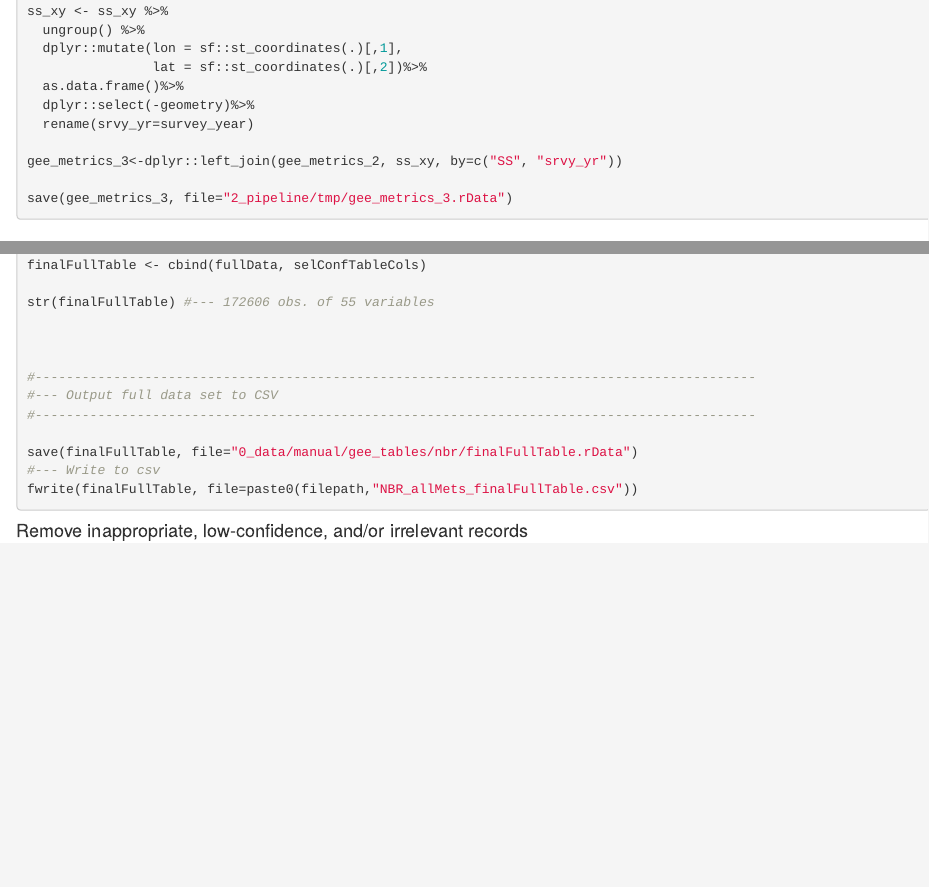
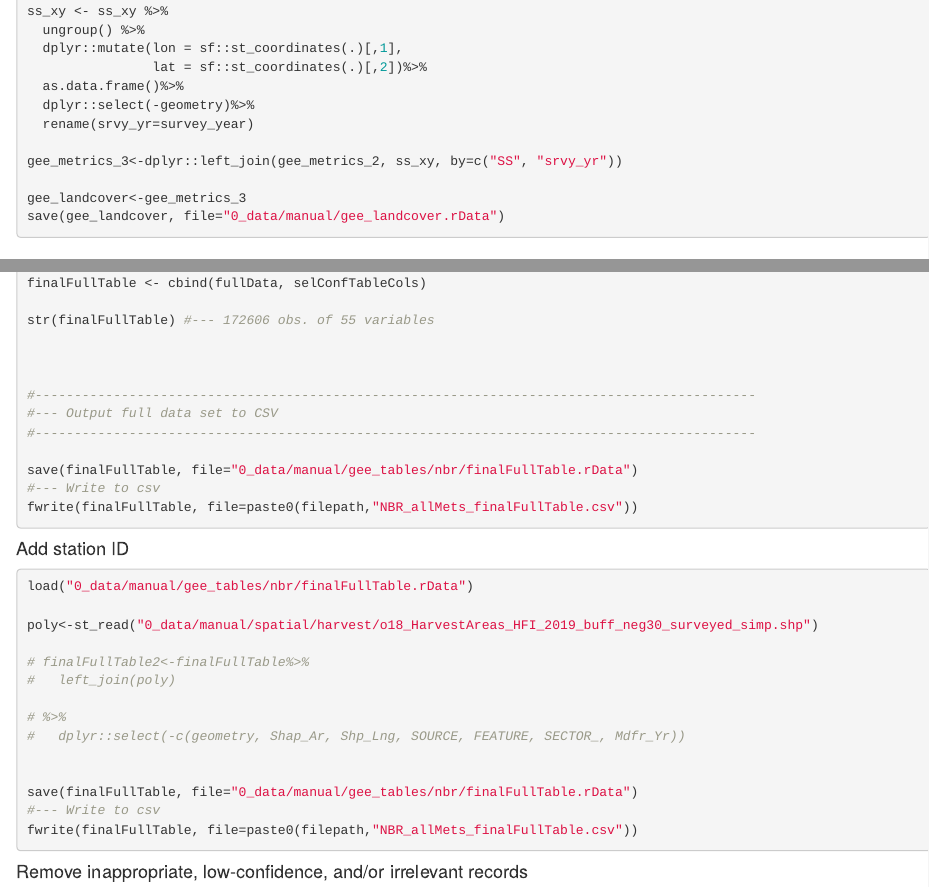
Before and after one commit to bgcasey/harvestSeverity_birds, an R Markdown document (1_code/r_notebook/3_GEE_metrics.Rmd): the page in a window 1100 px wide, from 920 px down, and a second part further down, joined at a grey line. Rendered offline with R 4.5, knitr and Pandoc, with nearby package versions; some code elsewhere in the file could not run offline; common packages that the code uses without loading them are loaded.

Commit message:
join csv with harvest shapefile

````diff
--- a/1_code/r_notebook/3_GEE_metrics.Rmd
+++ b/1_code/r_notebook/3_GEE_metrics.Rmd
@@ -66,7 +66,8 @@ ss_xy <- ss_xy %>%
 
 gee_metrics_3<-dplyr::left_join(gee_metrics_2, ss_xy, by=c("SS", "srvy_yr"))
 
-save(gee_metrics_3, file="2_pipeline/tmp/gee_metrics_3.rData")
+gee_landcover<-gee_metrics_3
+save(gee_landcover, file="0_data/manual/gee_landcover.rData")
 ```
 
 ### NBR {-}
@@ -645,6 +645,25 @@ save(finalFullTable, file="0_data/manual/gee_tables/nbr/finalFullTable.rData")
 fwrite(finalFullTable, file=paste0(filepath,"NBR_allMets_finalFullTable.csv"))
 
 ```
+#### Add station ID {-}
+
+```{r eval=FALSE}
+load("0_data/manual/gee_tables/nbr/finalFullTable.rData")
+
+poly<-st_read("0_data/manual/spatial/harvest/o18_HarvestAreas_HFI_2019_buff_neg30_surveyed_simp.shp")
+
+# finalFullTable2<-finalFullTable%>%
+#   left_join(poly)
+
+# %>%
+#   dplyr::select(-c(geometry, Shap_Ar, Shp_Lng, SOURCE, FEATURE, SECTOR_, Mdfr_Yr))
+
+
+save(finalFullTable, file="0_data/manual/gee_tables/nbr/finalFullTable.rData")
+#--- Write to csv
+fwrite(finalFullTable, file=paste0(filepath,"NBR_allMets_finalFullTable.csv"))
+
+```
 
 
 #### Remove inappropriate, low-confidence, and/or irrelevant records {-}
````
Also changed, not shown: 1_code/r_notebook/3_GEE_metrics.Rmd (3 more changed lines).
